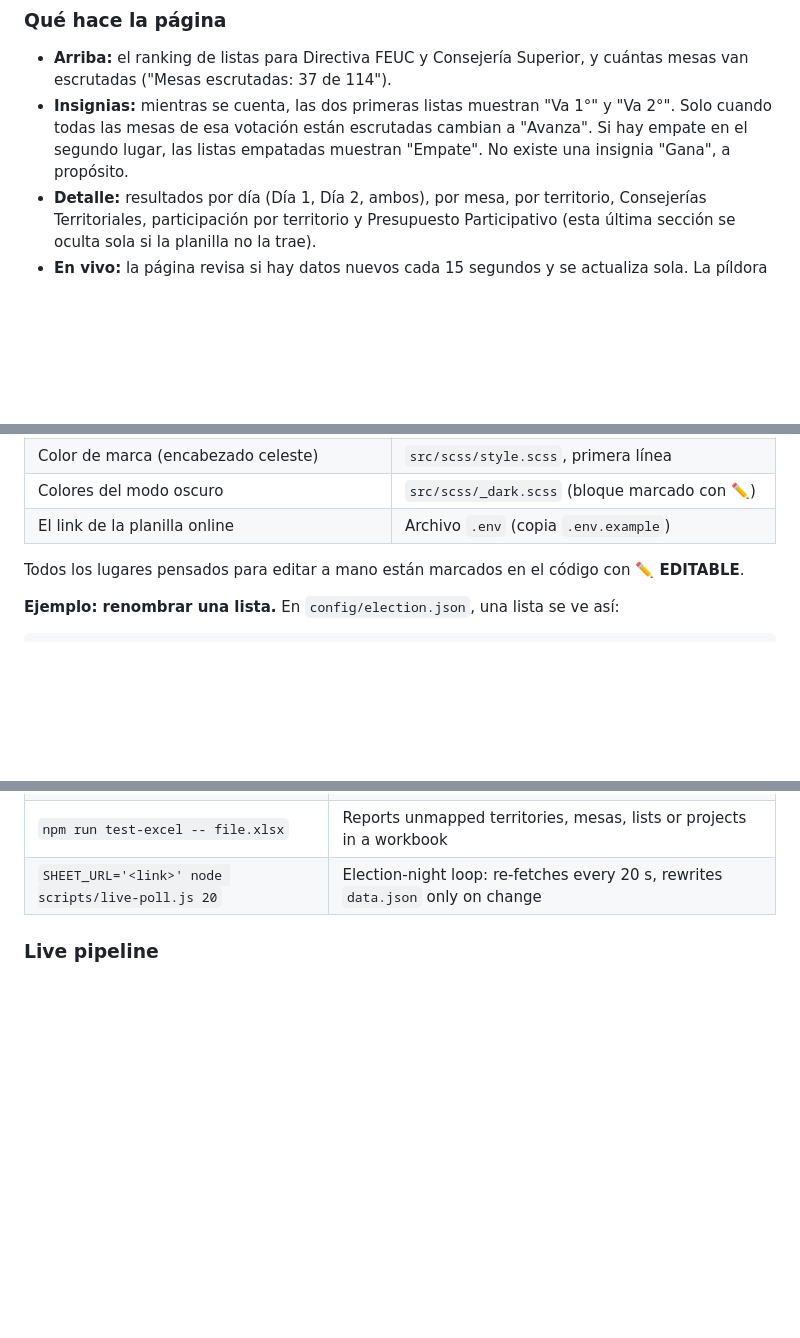
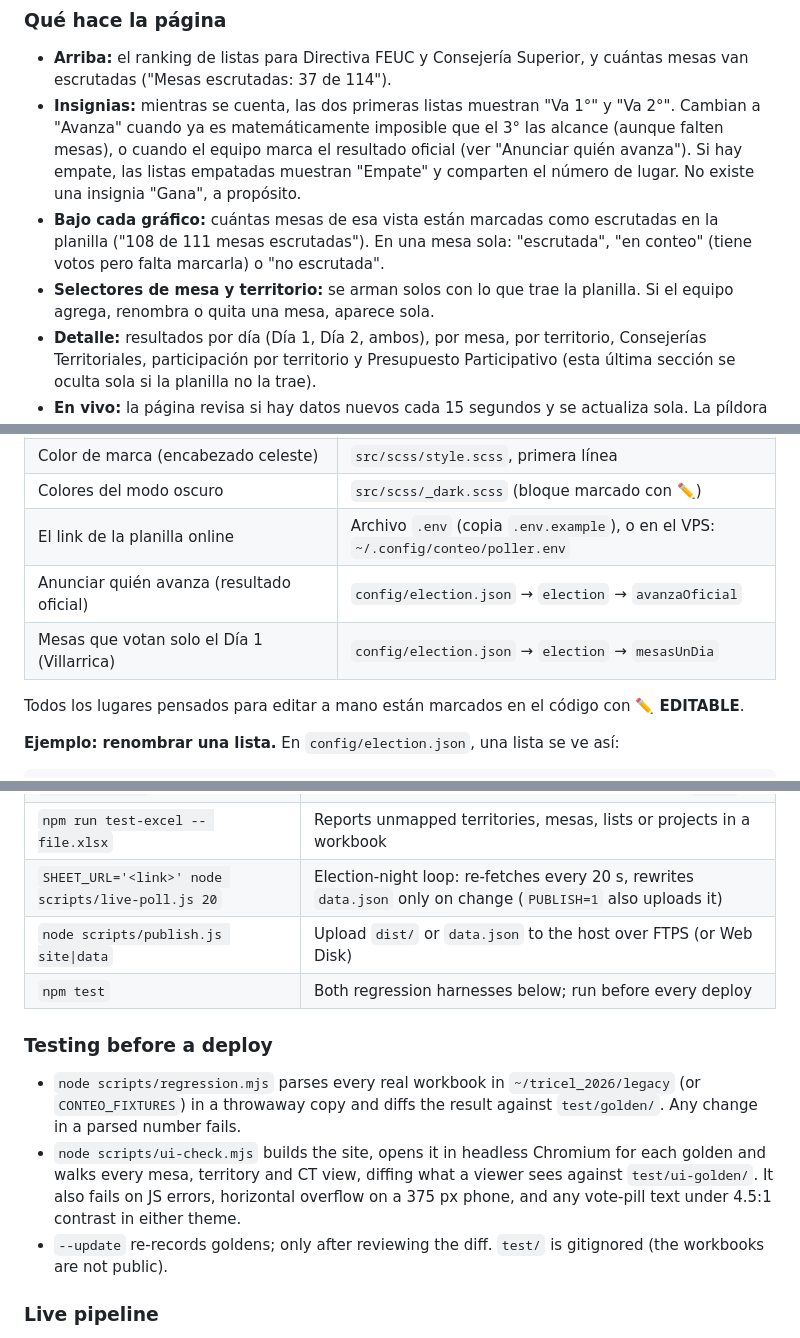
Before and after one commit to NateCor/conteo2027, a Markdown page: README.md, 3 parts joined by grey strips. GitHub-like rendering; blank space fills up the shorter version.

```diff
--- a/README.md
+++ b/README.md
@@ -11,7 +11,9 @@ Basada en el [conteo2017](https://github.com/wachunei/conteo2017) original de Pe
 ### Qué hace la página
 
 - **Arriba:** el ranking de listas para Directiva FEUC y Consejería Superior, y cuántas mesas van escrutadas ("Mesas escrutadas: 37 de 114").
-- **Insignias:** mientras se cuenta, las dos primeras listas muestran "Va 1°" y "Va 2°". Solo cuando todas las mesas de esa votación están escrutadas cambian a "Avanza". Si hay empate en el segundo lugar, las listas empatadas muestran "Empate". No existe una insignia "Gana", a propósito.
+- **Insignias:** mientras se cuenta, las dos primeras listas muestran "Va 1°" y "Va 2°". Cambian a "Avanza" cuando ya es matemáticamente imposible que el 3° las alcance (aunque falten mesas), o cuando el equipo marca el resultado oficial (ver "Anunciar quién avanza"). Si hay empate, las listas empatadas muestran "Empate" y comparten el número de lugar. No existe una insignia "Gana", a propósito.
+- **Bajo cada gráfico:** cuántas mesas de esa vista están marcadas como escrutadas en la planilla ("108 de 111 mesas escrutadas"). En una mesa sola: "escrutada", "en conteo" (tiene votos pero falta marcarla) o "no escrutada".
+- **Selectores de mesa y territorio:** se arman solos con lo que trae la planilla. Si el equipo agrega, renombra o quita una mesa, aparece sola.
 - **Detalle:** resultados por día (Día 1, Día 2, ambos), por mesa, por territorio, Consejerías Territoriales, participación por territorio y Presupuesto Participativo (esta última sección se oculta sola si la planilla no la trae).
 - **En vivo:** la página revisa si hay datos nuevos cada 15 segundos y se actualiza sola. La píldora junto al título dice "● En vivo · actualizado HH:MM:SS". Si dice "Reconectando…", la página sigue mostrando los últimos números buenos mientras vuelve la conexión.
 - **Modo oscuro:** el interruptor "Modo oscuro" de arriba cambia los colores. Todos parten en modo claro; la elección queda guardada en ese dispositivo.
@@ -43,7 +45,9 @@ Casi todo se cambia en **un solo archivo: `config/election.json`**. Ábrelo con
 | Imagen de la vista previa al compartir el link | Reemplaza `public/og-image.png` (1200×630 px) |
 | Color de marca (encabezado celeste) | `src/scss/style.scss`, primera línea |
 | Colores del modo oscuro | `src/scss/_dark.scss` (bloque marcado con ✏️) |
-| El link de la planilla online | Archivo `.env` (copia `.env.example`) |
+| El link de la planilla online | Archivo `.env` (copia `.env.example`), o en el VPS: `~/.config/conteo/poller.env` |
+| Anunciar quién avanza (resultado oficial) | `config/election.json` → `election` → `avanzaOficial` |
+| Mesas que votan solo el Día 1 (Villarrica) | `config/election.json` → `election` → `mesasUnDia` |
 
 Todos los lugares pensados para editar a mano están marcados en el código con **✏️ EDITABLE**.
 
@@ -105,7 +124,15 @@ npm run dev
 | `npm run fetch-data -- --total-voters N` | Overrides `election.totalVoters` for participation math |
 | `npm run build` | fetch-data + colors + Pug + production build into `dist/` |
 | `npm run test-excel -- file.xlsx` | Reports unmapped territories, mesas, lists or projects in a workbook |
-| `SHEET_URL='<link>' node scripts/live-poll.js 20` | Election-night loop: re-fetches every 20 s, rewrites `data.json` only on change |
+| `SHEET_URL='<link>' node scripts/live-poll.js 20` | Election-night loop: re-fetches every 20 s, rewrites `data.json` only on change (`PUBLISH=1` also uploads it) |
+| `node scripts/publish.js site\|data` | Upload `dist/` or `data.json` to the host over FTPS (or Web Disk) |
+| `npm test` | Both regression harnesses below; run before every deploy |
+
+### Testing before a deploy
+
+- `node scripts/regression.mjs` parses every real workbook in `~/tricel_2026/legacy` (or `CONTEO_FIXTURES`) in a throwaway copy and diffs the result against `test/golden/`. Any change in a parsed number fails.
+- `node scripts/ui-check.mjs` builds the site, opens it in headless Chromium for each golden and walks every mesa, territory and CT view, diffing what a viewer sees against `test/ui-golden/`. It also fails on JS errors, horizontal overflow on a 375 px phone, and any vote-pill text under 4.5:1 contrast in either theme.
+- `--update` re-records goldens; only after reviewing the diff. `test/` is gitignored (the workbooks are not public).
 
 ### Live pipeline
 
```
Also changed, not shown: other parts of README.md (+22 -4 lines).
